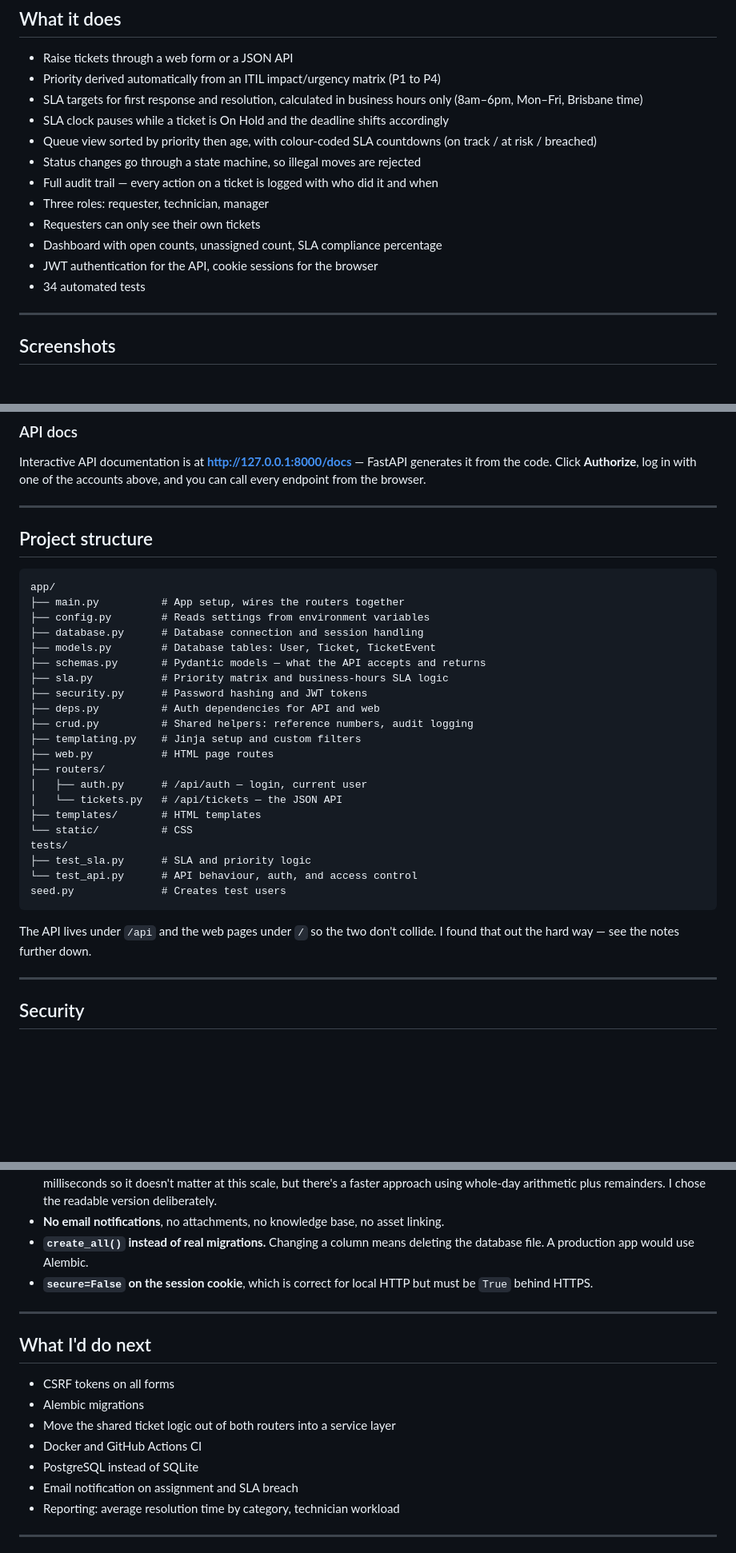
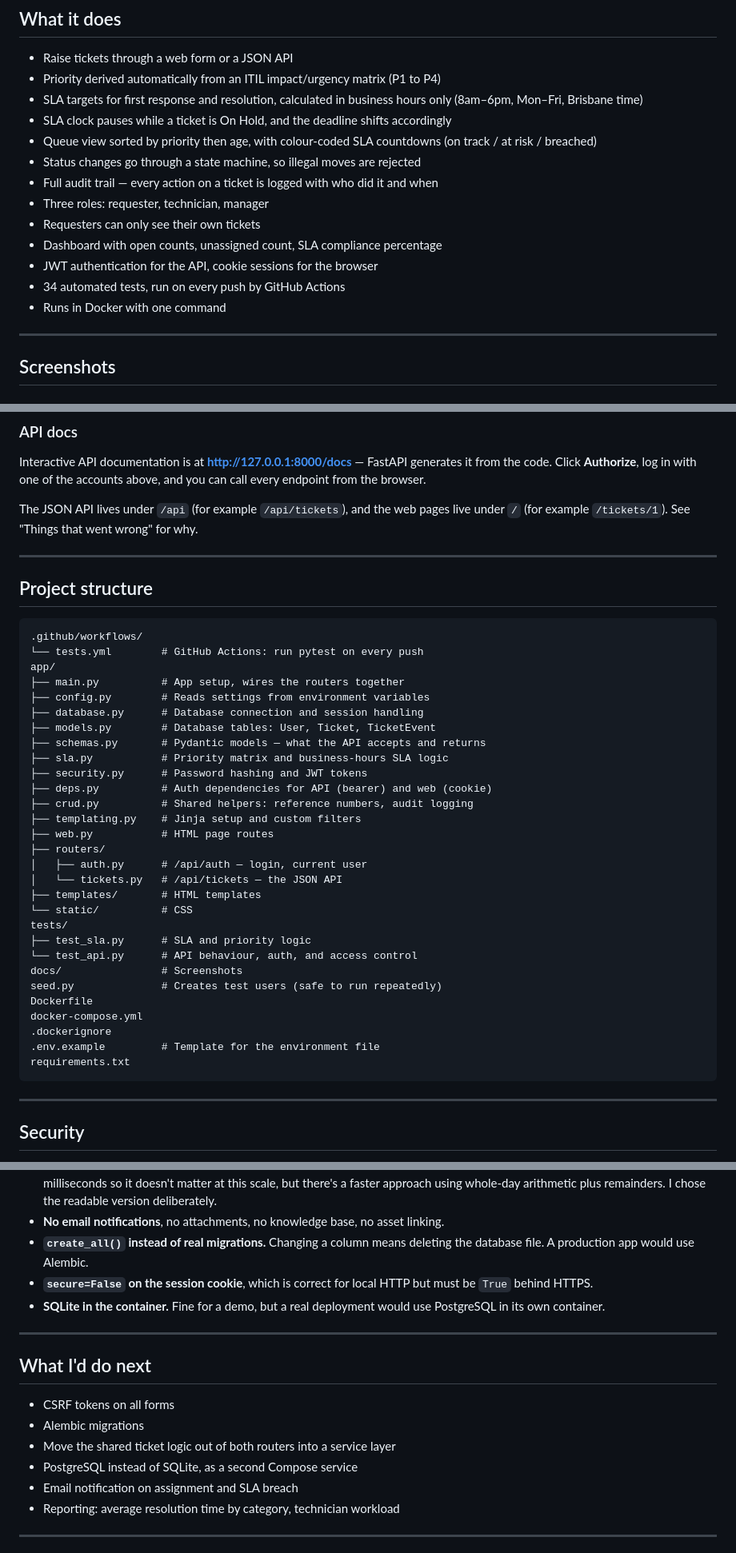
Before and after one commit to ItsMe-Amal/IT-Helpdesk-System, a Markdown page: README.md, 3 parts joined by grey strips. Shown at 80% size. Rendered like a GitHub page; blank space fills up the shorter version.

````diff
--- a/README.md
+++ b/README.md
@@ -30,7 +30,7 @@ The other thing I wanted to get right was the SLA clock. If a ticket is raised a
 - Raise tickets through a web form or a JSON API
 - Priority derived automatically from an ITIL impact/urgency matrix (P1 to P4)
 - SLA targets for first response and resolution, calculated in business hours only (8am–6pm, Mon–Fri, Brisbane time)
-- SLA clock pauses while a ticket is On Hold and the deadline shifts accordingly
+- SLA clock pauses while a ticket is On Hold, and the deadline shifts accordingly
 - Queue view sorted by priority then age, with colour-coded SLA countdowns (on track / at risk / breached)
 - Status changes go through a state machine, so illegal moves are rejected
 - Full audit trail — every action on a ticket is logged with who did it and when
@@ -38,7 +38,8 @@ The other thing I wanted to get right was the SLA clock. If a ticket is raised a
 - Requesters can only see their own tickets
 - Dashboard with open counts, unassigned count, SLA compliance percentage
 - JWT authentication for the API, cookie sessions for the browser
-- 34 automated tests
+- 34 automated tests, run on every push by GitHub Actions
+- Runs in Docker with one command
 
 ---
 
@@ -147,11 +168,15 @@ These only exist in a local throwaway database. Sign in as Tom to see the full t
 
 Interactive API documentation is at **http://127.0.0.1:8000/docs** — FastAPI generates it from the code. Click **Authorize**, log in with one of the accounts above, and you can call every endpoint from the browser.
 
+The JSON API lives under `/api` (for example `/api/tickets`), and the web pages live under `/` (for example `/tickets/1`). See "Things that went wrong" for why.
+
 ---
 
 ## Project structure
 
 ```
+.github/workflows/
+└── tests.yml        # GitHub Actions: run pytest on every push
 app/
 ├── main.py          # App setup, wires the routers together
 ├── config.py        # Reads settings from environment variables
@@ -160,7 +185,7 @@ app/
 ├── schemas.py       # Pydantic models — what the API accepts and returns
 ├── sla.py           # Priority matrix and business-hours SLA logic
 ├── security.py      # Password hashing and JWT tokens
-├── deps.py          # Auth dependencies for API and web
+├── deps.py          # Auth dependencies for API (bearer) and web (cookie)
 ├── crud.py          # Shared helpers: reference numbers, audit logging
 ├── templating.py    # Jinja setup and custom filters
 ├── web.py           # HTML page routes
@@ -172,10 +197,14 @@ app/
 tests/
 ├── test_sla.py      # SLA and priority logic
 └── test_api.py      # API behaviour, auth, and access control
-seed.py              # Creates test users
+docs/                # Screenshots
+seed.py              # Creates test users (safe to run repeatedly)
+Dockerfile
+docker-compose.yml
+.dockerignore
+.env.example         # Template for the environment file
+requirements.txt
 ```
-
-The API lives under `/api` and the web pages under `/` so the two don't collide. I found that out the hard way — see the notes further down.
 
 ---
 
@@ -251,6 +298,7 @@ Being upfront about what isn't finished:
 - **No email notifications**, no attachments, no knowledge base, no asset linking.
 - **`create_all()` instead of real migrations.** Changing a column means deleting the database file. A production app would use Alembic.
 - **`secure=False` on the session cookie**, which is correct for local HTTP but must be `True` behind HTTPS.
+- **SQLite in the container.** Fine for a demo, but a real deployment would use PostgreSQL in its own container.
 
 ---
 
@@ -259,8 +307,7 @@ Being upfront about what isn't finished:
 - CSRF tokens on all forms
 - Alembic migrations
 - Move the shared ticket logic out of both routers into a service layer
-- Docker and GitHub Actions CI
-- PostgreSQL instead of SQLite
+- PostgreSQL instead of SQLite, as a second Compose service
 - Email notification on assignment and SLA breach
 - Reporting: average resolution time by category, technician workload
 
````
Also changed, not shown: other parts of README.md (+51 -13 lines).
